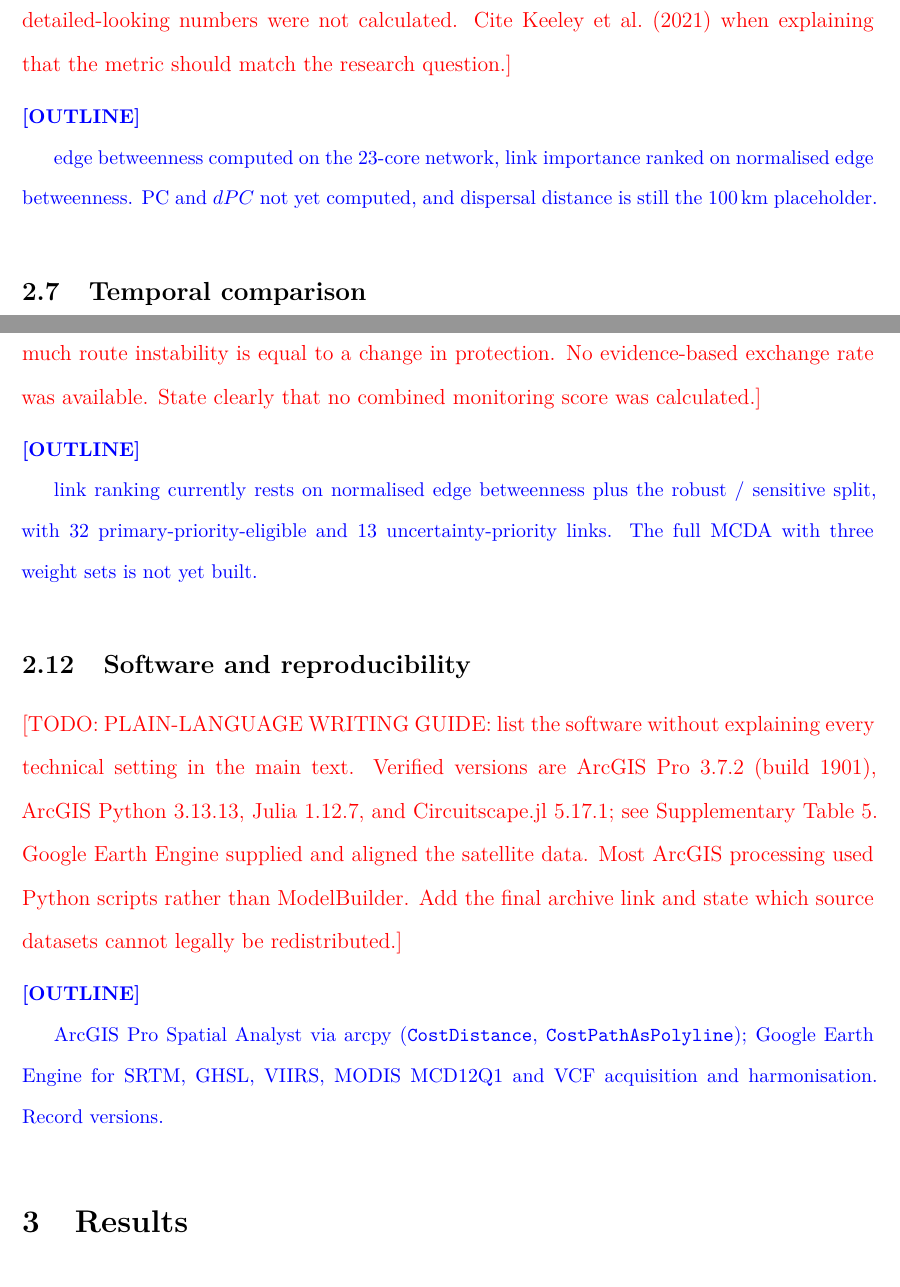
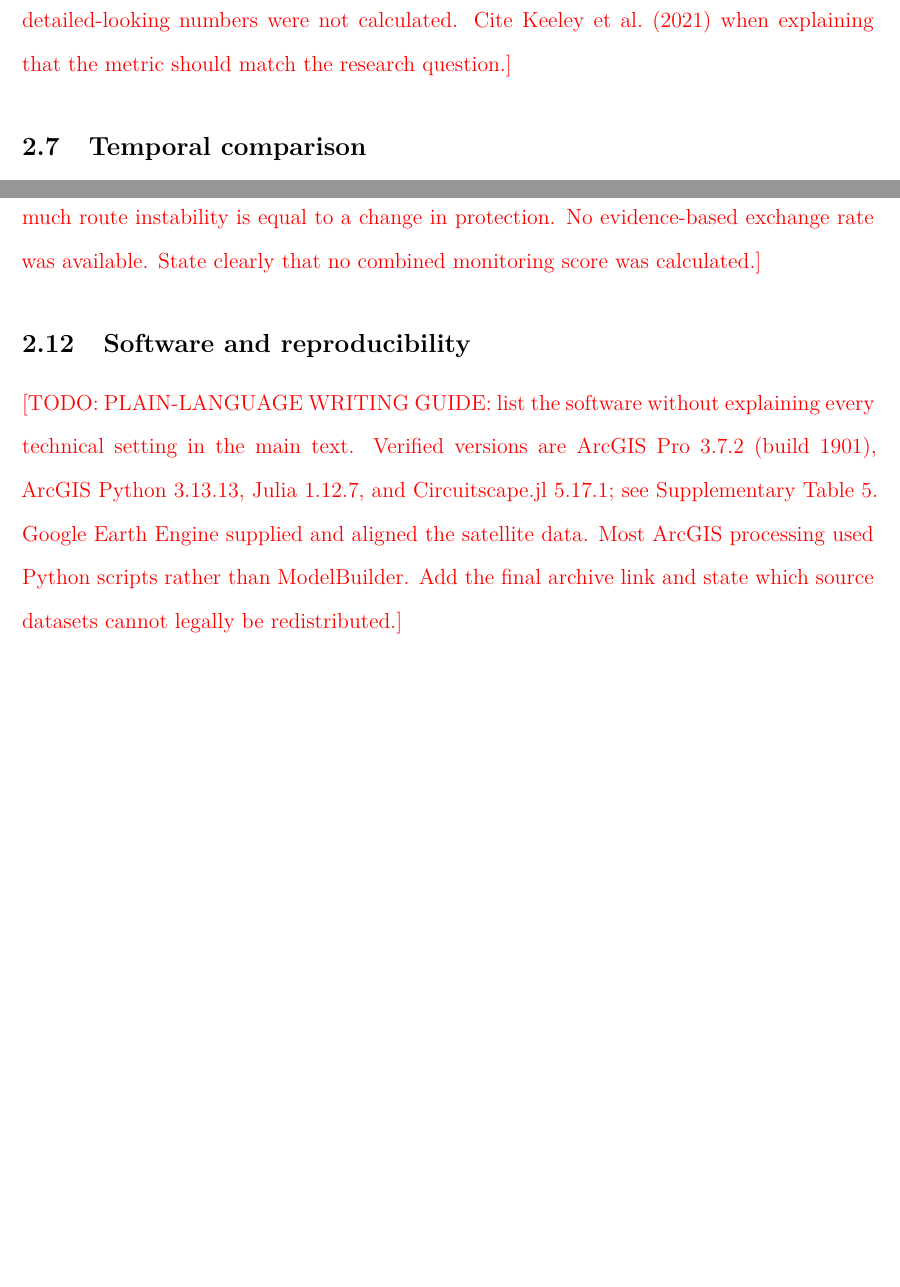
Before and after one commit to liamcrettol/cheetah-connectivity-manuscript, a LaTeX document (tex/main.tex, which reads tex/sections/02_methods.tex): two parts of pages 12 and 15 of 33 before the commit and two parts of pages 12 and 14 of 33 after it, joined at a grey line, cut so that both start at the same text, the shorter picture padded with empty space. Compiled offline with pdfLaTeX.

Commit message:
Remove outline blocks and retain TODO scaffolding

```diff
--- a/tex/sections/02_methods.tex
+++ b/tex/sections/02_methods.tex
@@ -73,15 +72,8 @@ between distance and dispersal. No local dispersal telemetry was available, so t
 more detailed-looking numbers were not calculated. Cite \textcite{keeley2021metrics}
 when explaining that the metric should match the research question.}
 
-\begin{outline}
-edge betweenness computed on the 23-core network, link
-importance ranked on normalised edge betweenness. PC and $dPC$ not yet computed, and
-dispersal distance is still the 100\,km placeholder.
-\end{outline}
-
 \subsection{Temporal comparison}
 \label{sec:temporal}
-% Sentence starters: "I compared the same core pairs across ..." / "Absolute change was calculated as ..." / "Proportional change was calculated as ..."
 \TODO{PLAIN-LANGUAGE WRITING GUIDE: compare the same core pairs, model assumptions,
 and 1-km grid in 2012, 2016, 2020, and 2024. This keeps the comparison consistent so
 the modeled differences come from the input layers that changed through time. Define
@@ -167,12 +144,6 @@ for example, how much route instability is equal to a change in protection. No
 evidence-based exchange rate was available. State clearly that no combined monitoring
 score was calculated.}
 
-\begin{outline}
-link ranking currently rests on normalised edge
-betweenness plus the robust / sensitive split, with 32 primary-priority-eligible and 13
-uncertainty-priority links. The full MCDA with three weight sets is not yet built.
-\end{outline}
-
 \subsection{Software and reproducibility}
 \label{sec:software}
 \TODO{PLAIN-LANGUAGE WRITING GUIDE: list the software without explaining every
@@ -182,9 +153,3 @@ technical setting in the main text. Verified versions are ArcGIS Pro
 Table~\ref{tab:software}. Google Earth Engine supplied and aligned the satellite data.
 Most ArcGIS processing used Python scripts rather than ModelBuilder. Add the final
 archive link and state which source datasets cannot legally be redistributed.}
-
-\begin{outline}
-ArcGIS Pro Spatial Analyst via arcpy
-(\texttt{CostDistance}, \texttt{CostPathAsPolyline}); Google Earth Engine for SRTM,
-GHSL, VIIRS, MODIS MCD12Q1 and VCF acquisition and harmonisation. Record versions.
-\end{outline}
```
Also changed, not shown: tex/main.tex (+0 -13 lines), tex/sections/00_abstract.tex (+0 -1 lines), tex/sections/03_results.tex (+0 -4 lines), tex/sections/04_discussion.tex (+0 -6 lines), tex/sections/06_conclusion.tex (+0 -1 lines), tex/sections/07_backmatter.tex (+0 -2 lines), tex/sections/A1_protocol.tex (+0 -1 lines), tex/sections/A2_supplement.tex (+0 -1 lines), tex/sections/02_methods.tex (16 more changed lines).
